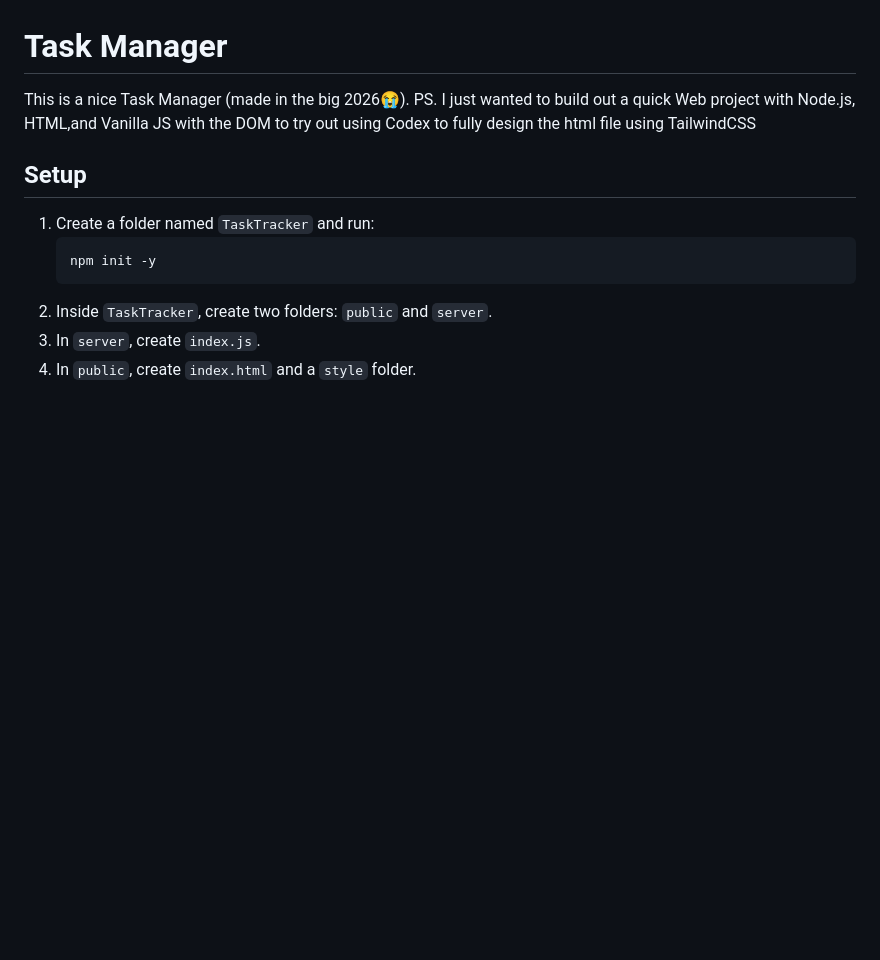
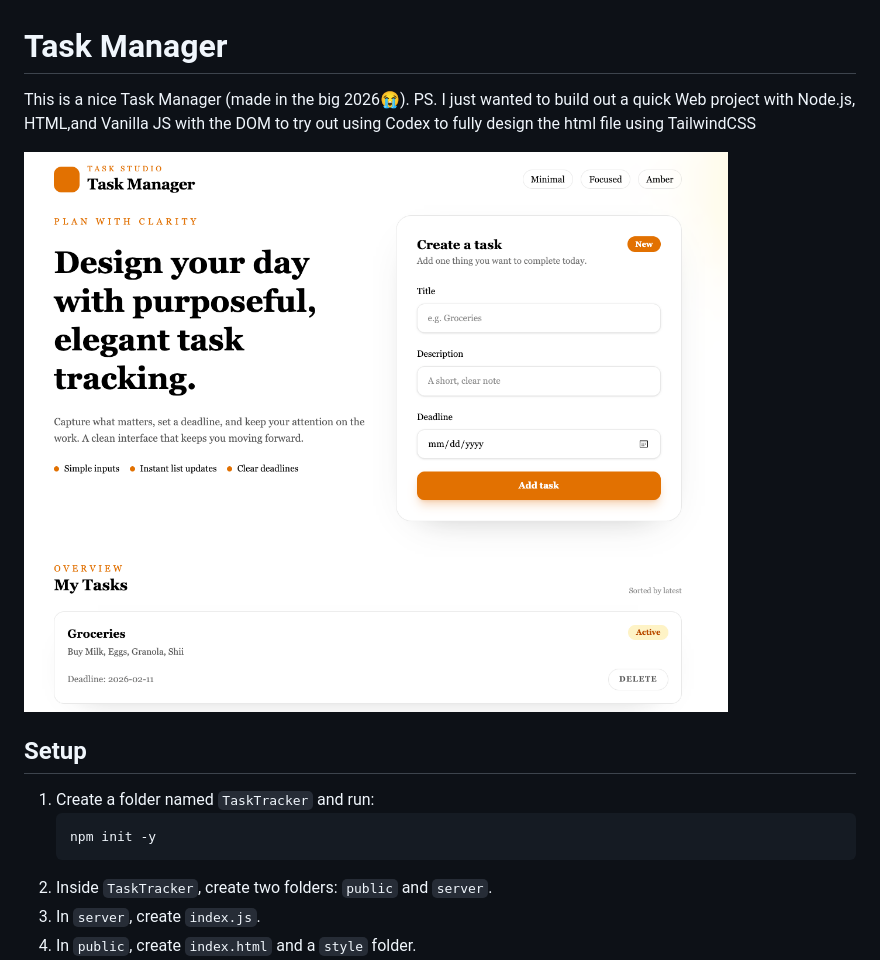
Before and after one commit to olamideiyelolu/Task-Manager, a Markdown page: README.md, the part around the change. Drawn GitHub-style; pictures changed too: public/Image/demo.png (added); blank space fills up the shorter version.

Commit message:
Added Demo Screenshot

```diff
--- a/README.md
+++ b/README.md
@@ -1,6 +1,8 @@
 # Task Manager
 
 This is a nice Task Manager (made in the big 2026😭). PS. I just wanted to build out a quick Web project with Node.js, HTML,and Vanilla JS with the DOM to try out using Codex to fully design the html file using TailwindCSS
+
+![Demo screenshot](/public/Image/demo.png)
 
 ## Setup
 
```
